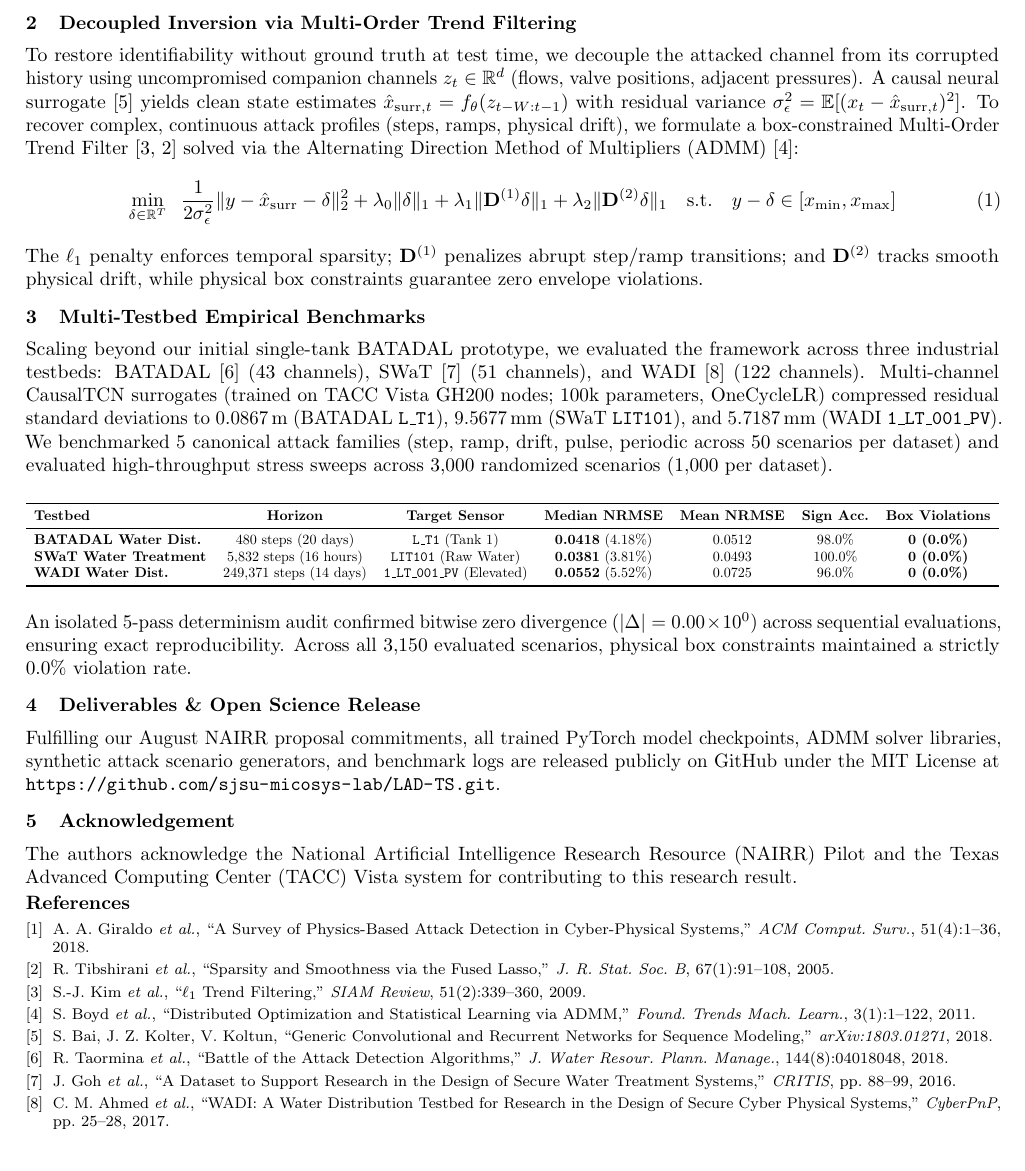
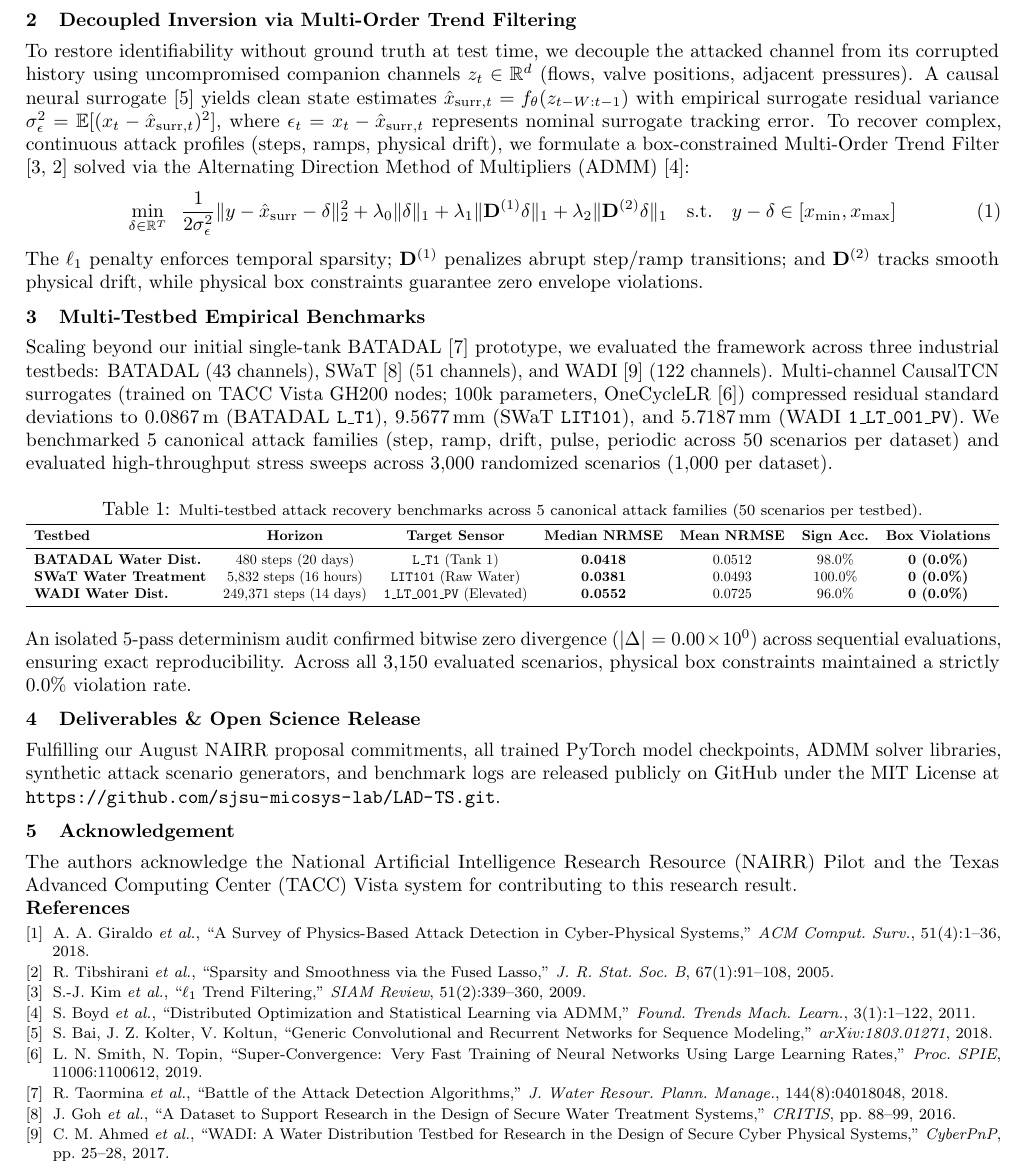
Before and after one commit to AdityaHegde712/Agentic-Cybersecurity-Lab, a LaTeX document (docs/reports/Aditya_Hegde_Nov_18_Report.tex): part of the page, cut so that both start at the same text. Compiled offline with pdfLaTeX.

Commit message:
docs(reports): clarify epsilon surrogate residual, add table caption and Super-Convergence citation

```diff
--- a/docs/reports/Aditya_Hegde_Nov_18_Report.tex
+++ b/docs/reports/Aditya_Hegde_Nov_18_Report.tex
@@ -15,7 +15,7 @@
 \makeatother
 
 \setlength{\parindent}{0pt}
-\setlength{\parskip}{3pt}
+\setlength{\parskip}{2.2pt}
 \pagestyle{empty}
 
 \begin{document}
@@ -37,26 +37,28 @@
 In industrial Cyber-Physical Systems (CPS) \cite{cps_survey}, adversarial additive spoofing corrupts sensor telemetry at discrete timesteps $t \in \{1, \dots, T\}$ according to $y_t = x_t + \delta_t$, where $x_t \in \mathbb{R}$ is the unobserved physical plant state and $\delta_t \in \mathbb{R}$ is the unknown attack perturbation ($\delta_t = 0$ during clean operations). Recovering both trajectories from telemetry $y$ alone is non-identifiable without side information or structural priors. Standard causal estimators (Persistence, Seasonal Naive) fail under sustained spoofing because corrupted measurements directly contaminate their autoregressive states, driving severe divergence (Persistence median NRMSE $0.8616$; Seasonal Naive $1.4802$).
 
 \section{Decoupled Inversion via Multi-Order Trend Filtering}
-To restore identifiability without ground truth at test time, we decouple the attacked channel from its corrupted history using uncompromised companion channels $z_t \in \mathbb{R}^d$ (flows, valve positions, adjacent pressures). A causal neural surrogate \cite{tcn} yields clean state estimates $\hat{x}_{\text{surr}, t} = f_\theta(z_{t-W:t-1})$ with residual variance $\sigma_\epsilon^2 = \mathbb{E}[(x_t - \hat{x}_{\text{surr}, t})^2]$. To recover complex, continuous attack profiles (steps, ramps, physical drift), we formulate a box-constrained Multi-Order Trend Filter \cite{trend,fused} solved via the Alternating Direction Method of Multipliers (ADMM) \cite{admm}:
+To restore identifiability without ground truth at test time, we decouple the attacked channel from its corrupted history using uncompromised companion channels $z_t \in \mathbb{R}^d$ (flows, valve positions, adjacent pressures). A causal neural surrogate \cite{tcn} yields clean state estimates $\hat{x}_{\text{surr}, t} = f_\theta(z_{t-W:t-1})$ with empirical surrogate residual variance $\sigma_\epsilon^2 = \mathbb{E}[(x_t - \hat{x}_{\text{surr}, t})^2]$, where $\epsilon_t = x_t - \hat{x}_{\text{surr}, t}$ represents nominal surrogate tracking error. To recover complex, continuous attack profiles (steps, ramps, physical drift), we formulate a box-constrained Multi-Order Trend Filter \cite{trend,fused} solved via the Alternating Direction Method of Multipliers (ADMM) \cite{admm}:
 \begin{equation}
 \min_{\delta \in \mathbb{R}^T} \;\; \frac{1}{2\sigma_\epsilon^2} \| y - \hat{x}_{\text{surr}} - \delta \|_2^2 + \lambda_0 \|\delta\|_1 + \lambda_1 \|\mathbf{D}^{(1)}\delta\|_1 + \lambda_2 \|\mathbf{D}^{(2)}\delta\|_1 \quad \text{s.t.} \quad y - \delta \in [x_{\min}, x_{\max}]
 \end{equation}
 The $\ell_1$ penalty enforces temporal sparsity; $\mathbf{D}^{(1)}$ penalizes abrupt step/ramp transitions; and $\mathbf{D}^{(2)}$ tracks smooth physical drift, while physical box constraints guarantee zero envelope violations.
 
 \section{Multi-Testbed Empirical Benchmarks}
-Scaling beyond our initial single-tank BATADAL prototype, we evaluated the framework across three industrial testbeds: BATADAL \cite{batadal} (43 channels), SWaT \cite{swat} (51 channels), and WADI \cite{wadi} (122 channels). Multi-channel CausalTCN surrogates (trained on TACC Vista GH200 nodes; 100k parameters, OneCycleLR) compressed residual standard deviations to $0.0867\,\text{m}$ (BATADAL \texttt{L\_T1}), $9.5677\,\text{mm}$ (SWaT \texttt{LIT101}), and $5.7187\,\text{mm}$ (WADI \texttt{1\_LT\_001\_PV}). We benchmarked 5 canonical attack families (step, ramp, drift, pulse, periodic across 50 scenarios per dataset) and evaluated high-throughput stress sweeps across 3,000 randomized scenarios (1,000 per dataset).
+Scaling beyond our initial single-tank BATADAL \cite{batadal} prototype, we evaluated the framework across three industrial testbeds: BATADAL (43 channels), SWaT \cite{swat} (51 channels), and WADI \cite{wadi} (122 channels). Multi-channel CausalTCN surrogates (trained on TACC Vista GH200 nodes; 100k parameters, OneCycleLR \cite{onecycle}) compressed residual standard deviations to $0.0867\,\text{m}$ (BATADAL \texttt{L\_T1}), $9.5677\,\text{mm}$ (SWaT \texttt{LIT101}), and $5.7187\,\text{mm}$ (WADI \texttt{1\_LT\_001\_PV}). We benchmarked 5 canonical attack families (step, ramp, drift, pulse, periodic across 50 scenarios per dataset) and evaluated high-throughput stress sweeps across 3,000 randomized scenarios (1,000 per dataset).
 
-\vspace{0.2em}
+\vspace{-0.6em}
 \begin{table}[htbp]
 \centering
+\caption{\footnotesize Multi-testbed attack recovery benchmarks across 5 canonical attack families (50 scenarios per testbed).}
+\vspace{0.1em}
 \resizebox{\columnwidth}{!}{%
 \begin{tabular}{lcccccc}
 \toprule
 \textbf{Testbed} & \textbf{Horizon} & \textbf{Target Sensor} & \textbf{Median NRMSE} & \textbf{Mean NRMSE} & \textbf{Sign Acc.} & \textbf{Box Violations} \\
 \midrule
-\textbf{BATADAL Water Dist.} & 480 steps (20 days) & \texttt{L\_T1} (Tank 1) & \textbf{0.0418} (4.18\%) & 0.0512 & 98.0\% & \textbf{0 (0.0\%)} \\
-\textbf{SWaT Water Treatment} & 5,832 steps (16 hours) & \texttt{LIT101} (Raw Water) & \textbf{0.0381} (3.81\%) & 0.0493 & 100.0\% & \textbf{0 (0.0\%)} \\
-\textbf{WADI Water Dist.} & 249,371 steps (14 days) & \texttt{1\_LT\_001\_PV} (Elevated) & \textbf{0.0552} (5.52\%) & 0.0725 & 96.0\% & \textbf{0 (0.0\%)} \\
+\textbf{BATADAL Water Dist.} & 480 steps (20 days) & \texttt{L\_T1} (Tank 1) & \textbf{0.0418} & 0.0512 & 98.0\% & \textbf{0 (0.0\%)} \\
+\textbf{SWaT Water Treatment} & 5,832 steps (16 hours) & \texttt{LIT101} (Raw Water) & \textbf{0.0381} & 0.0493 & 100.0\% & \textbf{0 (0.0\%)} \\
+\textbf{WADI Water Dist.} & 249,371 steps (14 days) & \texttt{1\_LT\_001\_PV} (Elevated) & \textbf{0.0552} & 0.0725 & 96.0\% & \textbf{0 (0.0\%)} \\
 \bottomrule
 \end{tabular}%
 }
@@ -72,12 +74,13 @@ The authors acknowledge the National Artificial Intelligence Research Resource (
 
 \vspace{-0.5em}
 {\footnotesize
-\begin{thebibliography}{8}\setlength{\itemsep}{0pt}
+\begin{thebibliography}{9}\setlength{\itemsep}{0pt}
 \bibitem{cps_survey} A.~A.~Giraldo \emph{et al.}, ``A Survey of Physics-Based Attack Detection in Cyber-Physical Systems,'' \emph{ACM Comput.\ Surv.}, 51(4):1--36, 2018.
 \bibitem{fused} R.~Tibshirani \emph{et al.}, ``Sparsity and Smoothness via the Fused Lasso,'' \emph{J.\ R.\ Stat.\ Soc.\ B}, 67(1):91--108, 2005.
 \bibitem{trend} S.-J.~Kim \emph{et al.}, ``$\ell_1$ Trend Filtering,'' \emph{SIAM Review}, 51(2):339--360, 2009.
 \bibitem{admm} S.~Boyd \emph{et al.}, ``Distributed Optimization and Statistical Learning via ADMM,'' \emph{Found.\ Trends Mach.\ Learn.}, 3(1):1--122, 2011.
 \bibitem{tcn} S.~Bai, J.~Z.~Kolter, V.~Koltun, ``Generic Convolutional and Recurrent Networks for Sequence Modeling,'' \emph{arXiv:1803.01271}, 2018.
+\bibitem{onecycle} L.~N.~Smith, N.~Topin, ``Super-Convergence: Very Fast Training of Neural Networks Using Large Learning Rates,'' \emph{Proc.\ SPIE}, 11006:1100612, 2019.
 \bibitem{batadal} R.~Taormina \emph{et al.}, ``Battle of the Attack Detection Algorithms,'' \emph{J.\ Water Resour.\ Plann.\ Manage.}, 144(8):04018048, 2018.
 \bibitem{swat} J.~Goh \emph{et al.}, ``A Dataset to Support Research in the Design of Secure Water Treatment Systems,'' \emph{CRITIS}, pp.~88--99, 2016.
 \bibitem{wadi} C.~M.~Ahmed \emph{et al.}, ``WADI: A Water Distribution Testbed for Research in the Design of Secure Cyber Physical Systems,'' \emph{CyberPnP}, pp.~25--28, 2017.
```
Also changed, not shown: docs/reports/Aditya_Hegde_Nov_18_Report.md (+8 -5 lines).
